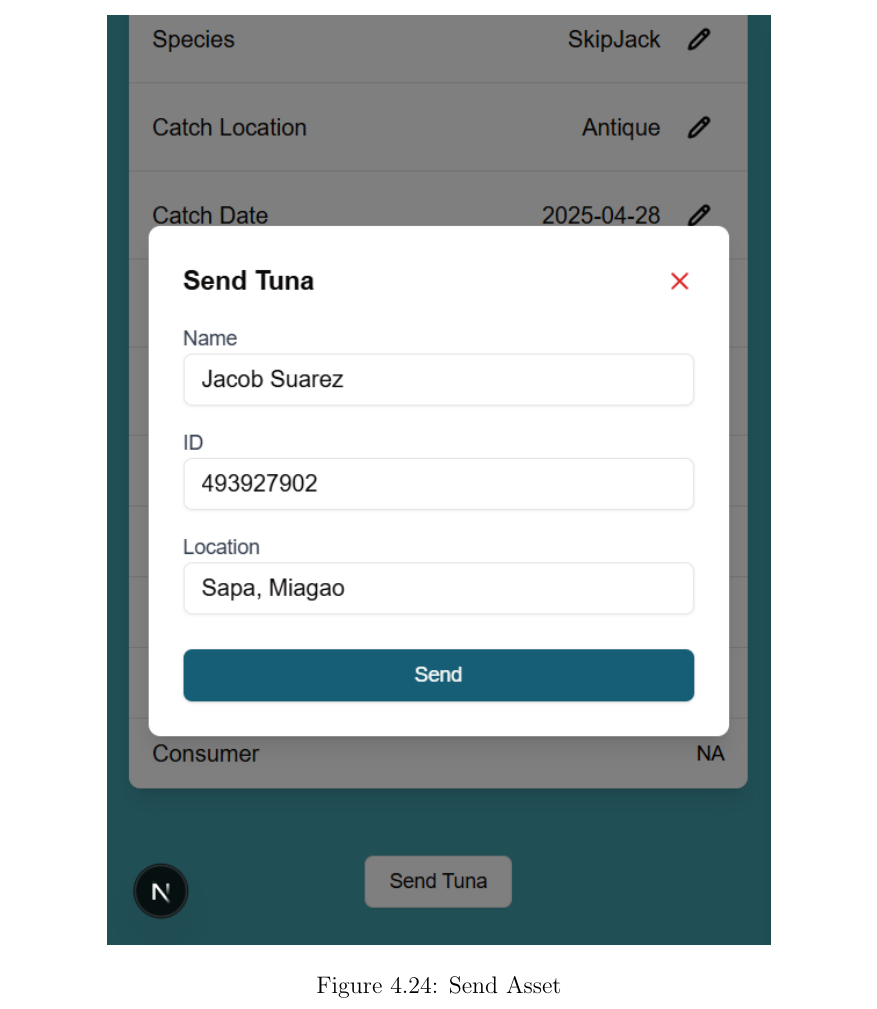
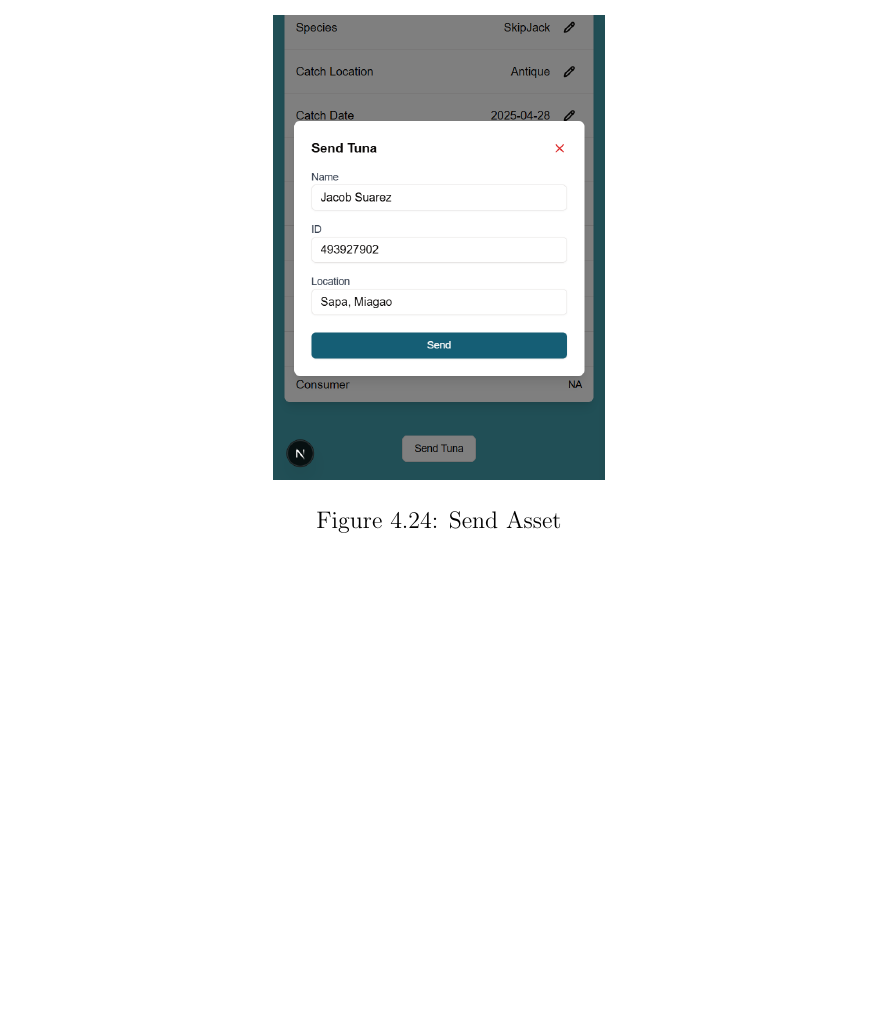
Before and after one commit to jeffrouzel/SeaXChange, a LaTeX thesis (Final/SeaXChange.tex, which reads Final/chapter_4.tex): part of page 88 of 131 before the commit and part of page 87 of 131 after it, cut so that both start at the same text, the shorter picture padded with empty space. Compiled offline with pdfLaTeX.

Commit message:
fixed sizes of images

```diff
--- a/Final/chapter_4.tex
+++ b/Final/chapter_4.tex
@@ -418,7 +418,7 @@ During the demonstration of the system, the participants had a brief introductio
 
 \begin{figure}[H]
 	\centering
-	\includegraphics[width=0.80\textwidth]{SendToSupplier.png}
+	\includegraphics[width=0.40\textwidth]{SendToSupplier.png}
 	\caption{Send Asset}
 	\label{fig:sendto_supplier}
 \end{figure}
```
Also changed, not shown: Final/chapter_4.tex (2 more changed lines).
